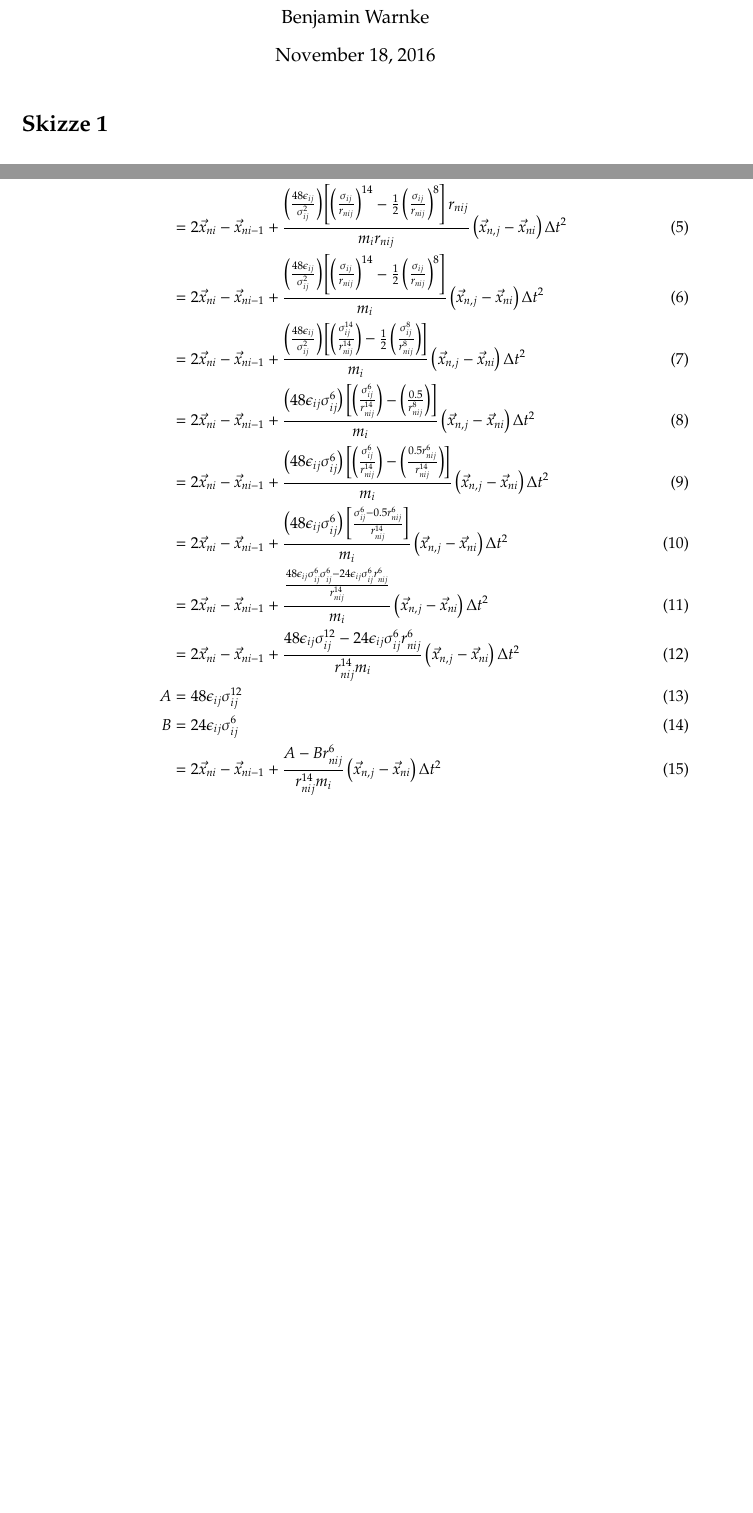
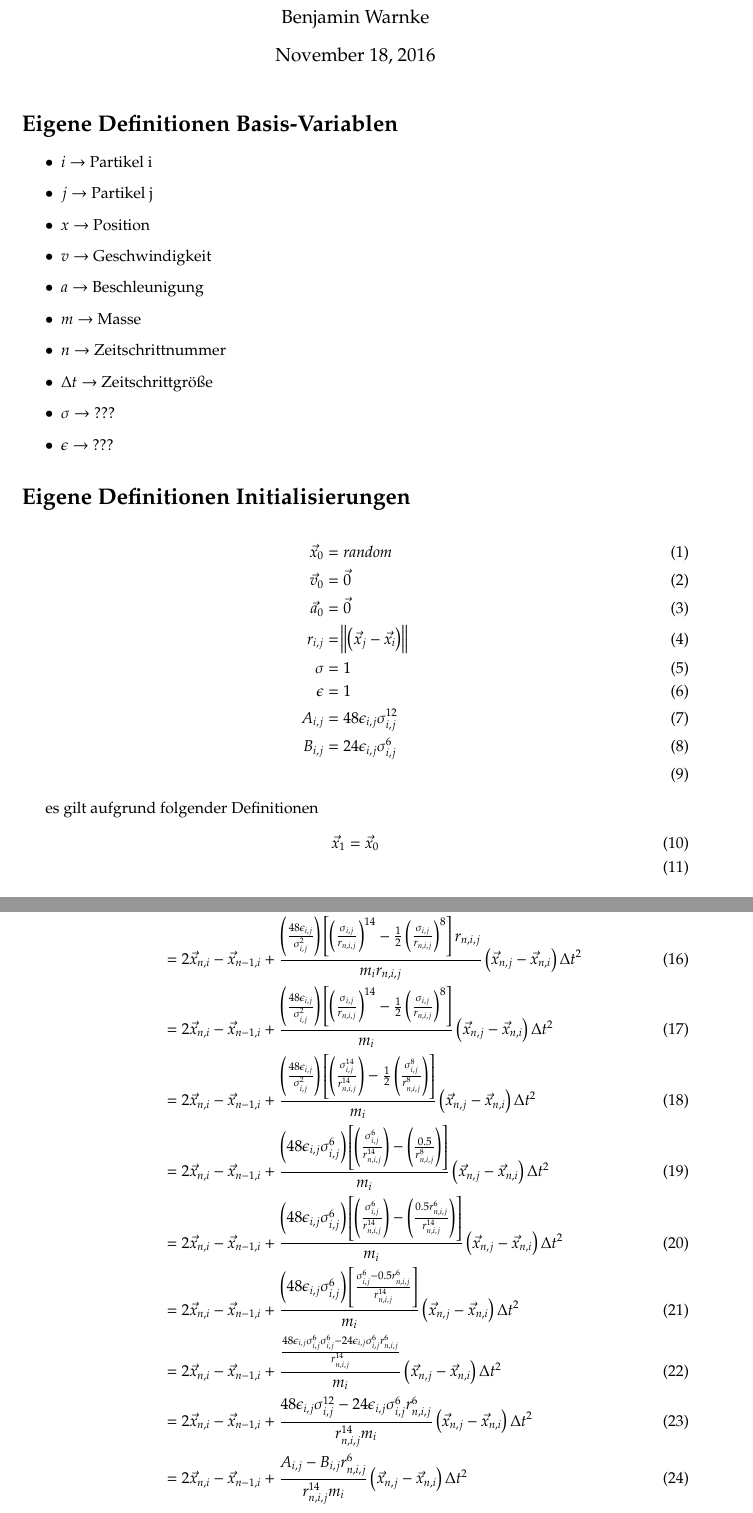
Before and after one commit to Nodmgatall/Uni_HH_Projekt2016_Particle_Simulation, a LaTeX document (organization/ParticleGrid.tex): two parts of pages 1 and 3 of 3, joined at a grey line, cut so that both start at the same text, the shorter picture padded with empty space. Compiled offline with pdfLaTeX.

Commit message:
improved Latex-Code for Matematical proof of our Lennard-Jones implementation

```diff
--- a/organization/ParticleGrid.tex
+++ b/organization/ParticleGrid.tex
@@ -8,11 +8,13 @@
 \usepackage{listings}
 \usepackage{amsmath}
 \usepackage{pxfonts}
+\usepackage{verbatim}
+\usepackage{commath}
 \usepackage{pgfplots}
- \usepackage{pgfplotstable}
- \usepackage{hyperref}
- \usepackage{filecontents}
-\title{ParticleGrid}
+\usepackage{pgfplotstable}
+\usepackage{hyperref}
+\usepackage{filecontents}
+\title{Partikel Simulation Notizen von}
 \author{Benjamin Warnke}
 \date{\today}
 
@@ -60,14 +62,41 @@
 \put(4.5,-3.5){\line(1,-1){1}}
 \end{picture}
 \newpage
+\end{comment}
 
 
 
 
 
+\section*{Eigene Definitionen Basis-Variablen}
+\begin{itemize}
+	\item $i\rightarrow$ Partikel i
+	\item $j\rightarrow$ Partikel j
+	\item $x\rightarrow$ Position
+	\item $v\rightarrow$ Geschwindigkeit
+	\item $a\rightarrow$ Beschleunigung
+	\item $m\rightarrow$ Masse
+	\item $n\rightarrow$ Zeitschrittnummer
+	\item $\Delta t\rightarrow$ Zeitschrittgröße
+	\item $\sigma\rightarrow$ ???
+	\item $\epsilon\rightarrow$ ???
+\end{itemize}
+\section*{Eigene Definitionen Initialisierungen}
+\begin{align}
+\vec{x}_0&=random\\
+	\vec{v}_0&=\vec{0}\\
+	\vec{a}_0&=\vec{0}\\
+	r_{i,j}&=\norm{\left(\vec{x}_{j}-\vec{x}_{i}\right)}\\
+	\sigma&=1\\
+	\epsilon&=1\\
+	A_{i,j}&=48\epsilon_{i,j}\sigma_{i,j}^{12}\\
+	B_{i,j}&=24\epsilon_{i,j}\sigma_{i,j}^{6}\\
+\end{align}
 
-
-
+es gilt aufgrund folgender Definitionen
+\begin{align}
+	\vec{x}_1&=\vec{x}_0\\
+\end{align}
 
 
 \section*{Lennard Jones}
@@ -116,14 +130,0 @@ Achtung Normieren der Richtung !!\\
-	&=2\vec{x}_{ni}-\vec{x}_{ni-1}+\frac{a_n}{r_{nij}}\left(\vec{x}_{n,j}-\vec{x}_{ni}\right)\Delta t^2\\
-	&=2\vec{x}_{ni}-\vec{x}_{ni-1}+\frac{\frac{f_{nij}}{m_i}}{r_{nij}}\left(\vec{x}_{n,j}-\vec{x}_{ni}\right)\Delta t^2\\
-	&=2\vec{x}_{ni}-\vec{x}_{ni-1}+\frac{f_{nij}}{m_ir_{nij}}\left(\vec{x}_{n,j}-\vec{x}_{ni}\right)\Delta t^2\\
-	&=2\vec{x}_{ni}-\vec{x}_{ni-1}+\frac{\left(\frac{48\epsilon_{ij}}{\sigma_{ij}^2}\right)\left[\left(\frac{\sigma_{ij}}{r_{nij}}\right)^{14}-\frac{1}{2}\left(\frac{\sigma_{ij}}{r_{nij}}\right)^8\right]r_{nij}}{m_ir_{nij}}\left(\vec{x}_{n,j}-\vec{x}_{ni}\right)\Delta t^2\\
-	&=2\vec{x}_{ni}-\vec{x}_{ni-1}+\frac{\left(\frac{48\epsilon_{ij}}{\sigma_{ij}^2}\right)\left[\left(\frac{\sigma_{ij}}{r_{nij}}\right)^{14}-\frac{1}{2}\left(\frac{\sigma_{ij}}{r_{nij}}\right)^8\right]}{m_i}\left(\vec{x}_{n,j}-\vec{x}_{ni}\right)\Delta t^2\\
-	&=2\vec{x}_{ni}-\vec{x}_{ni-1}+\frac{\left(\frac{48\epsilon_{ij}}{\sigma_{ij}^2}\right)\left[\left(\frac{\sigma_{ij}^{14}}{r_{nij}^{14}}\right)-\frac{1}{2}\left(\frac{\sigma_{ij}^8}{r_{nij}^8}\right)\right]}{m_i}\left(\vec{x}_{n,j}-\vec{x}_{ni}\right)\Delta t^2\\
-	&=2\vec{x}_{ni}-\vec{x}_{ni-1}+\frac{\left(48\epsilon_{ij}\sigma_{ij}^{6}\right)\left[\left(\frac{\sigma_{ij}^{6}}{r_{nij}^{14}}\right)-\left(\frac{0.5}{r_{nij}^8}\right)\right]}{m_i}\left(\vec{x}_{n,j}-\vec{x}_{ni}\right)\Delta t^2\\
-	&=2\vec{x}_{ni}-\vec{x}_{ni-1}+\frac{\left(48\epsilon_{ij}\sigma_{ij}^{6}\right)\left[\left(\frac{\sigma_{ij}^{6}}{r_{nij}^{14}}\right)-\left(\frac{0.5r_{nij}^6}{r_{nij}^{14}}\right)\right]}{m_i}\left(\vec{x}_{n,j}-\vec{x}_{ni}\right)\Delta t^2\\
-	&=2\vec{x}_{ni}-\vec{x}_{ni-1}+\frac{\left(48\epsilon_{ij}\sigma_{ij}^{6}\right)\left[\frac{\sigma_{ij}^{6}-0.5r_{nij}^6}{r_{nij}^{14}}\right]}{m_i}\left(\vec{x}_{n,j}-\vec{x}_{ni}\right)\Delta t^2\\
-	&=2\vec{x}_{ni}-\vec{x}_{ni-1}+\frac{\frac{48\epsilon_{ij}\sigma_{ij}^{6}\sigma_{ij}^{6}-24\epsilon_{ij}\sigma_{ij}^{6}r_{nij}^6}{r_{nij}^{14}}}{m_i}\left(\vec{x}_{n,j}-\vec{x}_{ni}\right)\Delta t^2\\
-	&=2\vec{x}_{ni}-\vec{x}_{ni-1}+\frac{48\epsilon_{ij}\sigma_{ij}^{12}-24\epsilon_{ij}\sigma_{ij}^{6}r_{nij}^6}{r_{nij}^{14}m_i}\left(\vec{x}_{n,j}-\vec{x}_{ni}\right)\Delta t^2\\
-	A&=48\epsilon_{ij}\sigma_{ij}^{12}\\
-	B&=24\epsilon_{ij}\sigma_{ij}^{6}\\
-&=2\vec{x}_{ni}-\vec{x}_{ni-1}+\frac{A-Br_{nij}^6}{r_{nij}^{14}m_i}\left(\vec{x}_{n,j}-\vec{x}_{ni}\right)\Delta t^2\\
@@ -130,3 +135,12 @@ Achtung Normieren der Richtung !!\\
+	&=2\vec{x}_{n,i}-\vec{x}_{n-1,i}+\frac{\left(\frac{48\epsilon_{i,j}}{\sigma_{i,j}^2}\right)\left[\left(\frac{\sigma_{i,j}}{r_{n,i,j}}\right)^{14}-\frac{1}{2}\left(\frac{\sigma_{i,j}}{r_{n,i,j}}\right)^8\right]r_{n,i,j}}{m_ir_{n,i,j}}\left(\vec{x}_{n,j}-\vec{x}_{n,i}\right)\Delta t^2\\
+	&=2\vec{x}_{n,i}-\vec{x}_{n-1,i}+\frac{\left(\frac{48\epsilon_{i,j}}{\sigma_{i,j}^2}\right)\left[\left(\frac{\sigma_{i,j}}{r_{n,i,j}}\right)^{14}-\frac{1}{2}\left(\frac{\sigma_{i,j}}{r_{n,i,j}}\right)^8\right]}{m_i}\left(\vec{x}_{n,j}-\vec{x}_{n,i}\right)\Delta t^2\\
+	&=2\vec{x}_{n,i}-\vec{x}_{n-1,i}+\frac{\left(\frac{48\epsilon_{i,j}}{\sigma_{i,j}^2}\right)\left[\left(\frac{\sigma_{i,j}^{14}}{r_{n,i,j}^{14}}\right)-\frac{1}{2}\left(\frac{\sigma_{i,j}^8}{r_{n,i,j}^8}\right)\right]}{m_i}\left(\vec{x}_{n,j}-\vec{x}_{n,i}\right)\Delta t^2\\
+	&=2\vec{x}_{n,i}-\vec{x}_{n-1,i}+\frac{\left(48\epsilon_{i,j}\sigma_{i,j}^{6}\right)\left[\left(\frac{\sigma_{i,j}^{6}}{r_{n,i,j}^{14}}\right)-\left(\frac{0.5}{r_{n,i,j}^8}\right)\right]}{m_i}\left(\vec{x}_{n,j}-\vec{x}_{n,i}\right)\Delta t^2\\
+	&=2\vec{x}_{n,i}-\vec{x}_{n-1,i}+\frac{\left(48\epsilon_{i,j}\sigma_{i,j}^{6}\right)\left[\left(\frac{\sigma_{i,j}^{6}}{r_{n,i,j}^{14}}\right)-\left(\frac{0.5r_{n,i,j}^6}{r_{n,i,j}^{14}}\right)\right]}{m_i}\left(\vec{x}_{n,j}-\vec{x}_{n,i}\right)\Delta t^2\\
+	&=2\vec{x}_{n,i}-\vec{x}_{n-1,i}+\frac{\left(48\epsilon_{i,j}\sigma_{i,j}^{6}\right)\left[\frac{\sigma_{i,j}^{6}-0.5r_{n,i,j}^6}{r_{n,i,j}^{14}}\right]}{m_i}\left(\vec{x}_{n,j}-\vec{x}_{n,i}\right)\Delta t^2\\
+	&=2\vec{x}_{n,i}-\vec{x}_{n-1,i}+\frac{\frac{48\epsilon_{i,j}\sigma_{i,j}^{6}\sigma_{i,j}^{6}-24\epsilon_{i,j}\sigma_{i,j}^{6}r_{n,i,j}^6}{r_{n,i,j}^{14}}}{m_i}\left(\vec{x}_{n,j}-\vec{x}_{n,i}\right)\Delta t^2\\
+	&=2\vec{x}_{n,i}-\vec{x}_{n-1,i}+\frac{48\epsilon_{i,j}\sigma_{i,j}^{12}-24\epsilon_{i,j}\sigma_{i,j}^{6}r_{n,i,j}^6}{r_{n,i,j}^{14}m_i}\left(\vec{x}_{n,j}-\vec{x}_{n,i}\right)\Delta t^2\\
+	&=2\vec{x}_{n,i}-\vec{x}_{n-1,i}+\frac{A_{i,j}-B_{i,j}r_{n,i,j}^6}{r_{n,i,j}^{14}m_i}\left(\vec{x}_{n,j}-\vec{x}_{n,i}\right)\Delta t^2\\
 \end{align}
 
 
```
Also changed, not shown: organization/ParticleGrid.tex (28 more changed lines).
